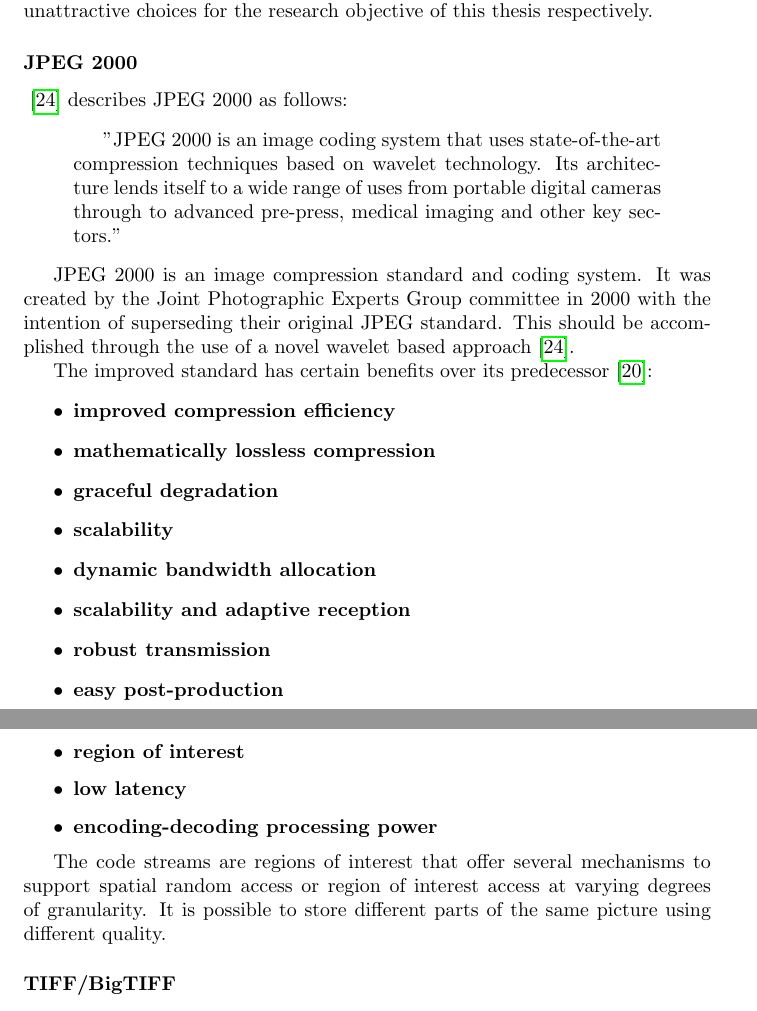
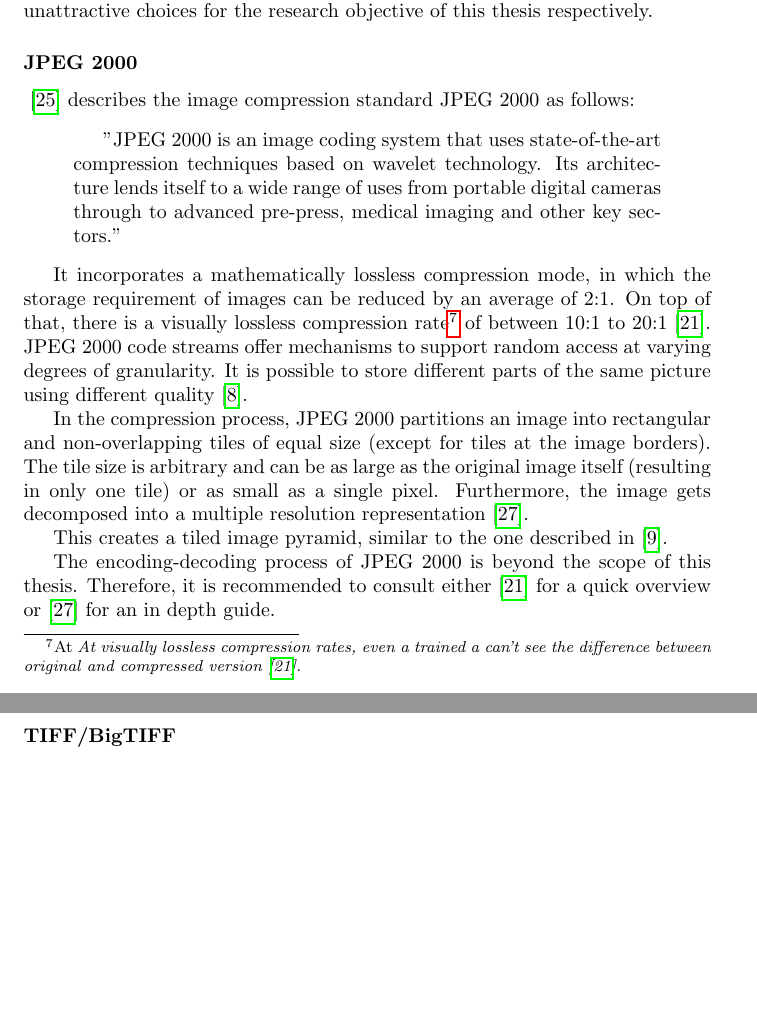
Before and after one commit to SasNaw/Thesis, a LaTeX thesis (document.tex, which reads tex/chap2.tex): two parts of pages 20 and 21 of 57, joined at a grey line, cut so that both start at the same text, the shorter picture padded with empty space. Compiled offline with pdfLaTeX.

Commit message:
finished 2.1.2 jpeg2000

```diff
--- a/tex/chap2.tex
+++ b/tex/chap2.tex
@@ -238,30 +238,19 @@ Both, OSM and TMS, offer zooming images, which in general, have the functionalit
 
 
 \subsubsection{JPEG 2000}
-\cite{web:jpeg2000} describes JPEG 2000 as follows:
+\cite{web:jpeg2000} describes the image compression standard JPEG 2000 as follows:
 \begin{quotation}
 	"JPEG 2000 is an image coding system that uses state-of-the-art compression techniques based on wavelet technology. Its architecture lends itself to a wide range of uses from portable digital cameras through to advanced pre-press, medical imaging and other key sectors."
 \end{quotation}
 
-JPEG 2000 is an image compression standard and coding system. It was created by the Joint Photographic Experts Group committee in 2000 with the intention of superseding their original JPEG standard. This should be accomplished through the use of a novel wavelet based approach\cite{web:jpeg2000}.
+It incorporates a mathematically lossless compression mode, in which the storage requirement of images can be reduced by an average of 2:1. On top of that, there is a visually lossless compression rate\footnote{At \emph{At visually lossless compression rates, even a trained a can't see the difference between original and compressed version\cite{intoPix08}.}} of between 10:1 to 20:1\cite{intoPix08}. JPEG 2000 code streams offer mechanisms to support random access at varying degrees of granularity. It is possible to store different parts of the same picture using different quality\cite{Taubmann01}.
 
-The improved standard has certain benefits over its predecessor\cite{intoPix08}:
-\begin{itemize}
-	\item \textbf{improved compression efficiency}
-	\item \textbf{mathematically lossless compression}
-	\item \textbf{graceful degradation}
-	\item \textbf{scalability}
-	\item \textbf{dynamic bandwidth allocation}
-	\item \textbf{scalability and adaptive reception}
-	\item \textbf{robust transmission}
-	\item \textbf{easy post-production}
-	\item \textbf{region of interest}
-	\item \textbf{low latency}
-	\item \textbf{encoding-decoding processing power}
-\end{itemize}
+In the compression process, JPEG 2000 partitions an image into rectangular and non-overlapping tiles of equal size (except for tiles at the image borders). The tile size is arbitrary and
+can be as large as the original image itself (resulting in only one tile) or as small as a single pixel. Furthermore, the image gets decomposed into a multiple resolution representation\cite{Rabbani02}.
 
+This creates a tiled image pyramid, similar to the one described in \cite{DICOM10}.
 
-The code streams are regions of interest that offer several mechanisms to support spatial random access or region of interest access at varying degrees of granularity. It is possible to store different parts of the same picture using different quality.
+The encoding-decoding process of JPEG 2000 is beyond the scope of this thesis. Therefore, it is recommended to consult either \cite{intoPix08} for a quick overview or \cite{Rabbani02} for an in depth guide.
 
 
 
```
Also changed, not shown: bibl/bibl.bib (+18 -1 lines), document.bbl, 5 other files.
